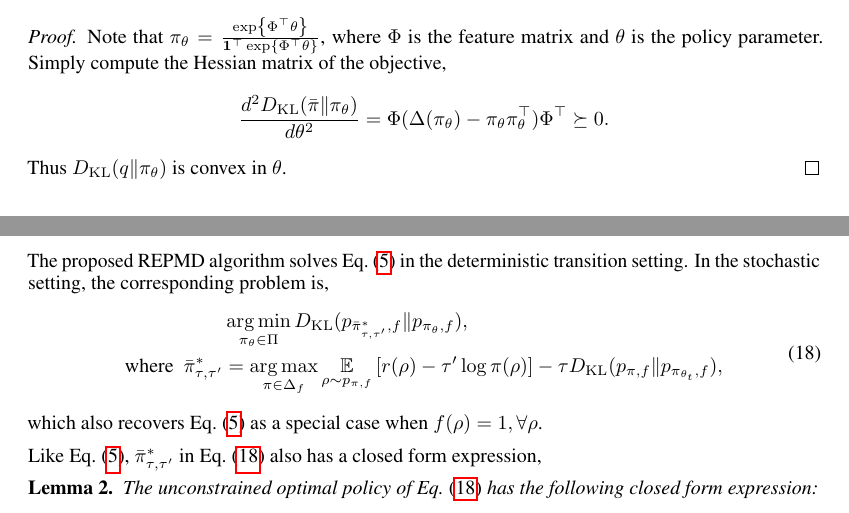
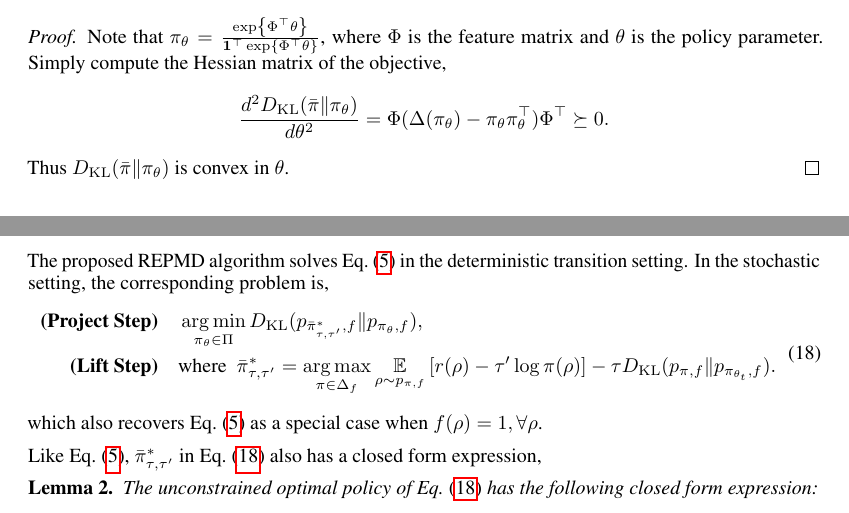
Before and after one commit to jinchengmei/Policy-Mirror-Descent-with-Reversed-KL-Projection, a LaTeX paper (ICLR2019/iclr2019_conference.tex, which reads ICLR2019/appendix.tex): two parts of pages 13 and 15 of 17, joined at a grey line, cut so that both start at the same text. Compiled offline with pdfLaTeX.

Commit message:
fix typo in A.4 and B.2

```diff
--- a/ICLR2019/appendix.tex
+++ b/ICLR2019/appendix.tex
@@ -77,7 +77,7 @@ This section is devoted to the omitted proofs in \cref{sec:reversed_emtropy_poli
 	Simply compute the Hessian matrix of the objective,
 	 \[\frac{d^2 \KL(\refPi \| \pi_{\theta})}{d \theta^2} = \Phi (\Delta(\pi_\theta) - \pi_\theta \pi_\theta^\top) \Phi^\top \succeq 0.
 	 \]
-	 Thus $\KL(q \| \pi_{\theta})$ is convex in $\theta$.
+	 Thus $\KL(\refPi \| \pi_{\theta})$ is convex in $\theta$.
 \end{proof}
 
 \subsection{Proof of \cref{prop:sr}}
@@ -148,8 +148,8 @@ The proposed REPMD algorithm solves \cref{eq:repmd} in the deterministic transit
 \begin{equation}
 \label{eq:repmd_stochastic}
 \begin{split}
-	&\argmin\limits_{\pi_\theta \in \Pi}{\KL(p_{\bar{\pi}_{\tau,\tau^{\prime}}^*, f}  \| p_{\pi_\theta, f} ) }, \\
-	\text{where}\ \ \bar{\pi}_{\tau,\tau^{\prime}}^* & =  \argmax\limits_{\pi \in \Delta_f}{ \ep\limits_{\rho \sim p_{\pi, f}}{ \left[ r(\rho) - \tau^{\prime} \log{\pi(\rho)} \right] } - \tau \KL(p_{\pi, f} \| p_{\pi_{\theta_t}, f} ) },
+\text{\bf (Project Step)} \quad &\argmin\limits_{\pi_\theta \in \Pi}{\KL(p_{\bar{\pi}_{\tau,\tau^{\prime}}^*, f}  \| p_{\pi_\theta, f} ) }, \\
+\text{\bf (Lift Step)}  \quad & \text{where}\ \ \bar{\pi}_{\tau,\tau^{\prime}}^* =  \argmax\limits_{\pi \in \Delta_f}{ \ep\limits_{\rho \sim p_{\pi, f}}{ \left[ r(\rho) - \tau^{\prime} \log{\pi(\rho)} \right] } - \tau \KL(p_{\pi, f} \| p_{\pi_{\theta_t}, f} ) }.
 \end{split}
 \end{equation}
 which also recovers \cref{eq:repmd} as a special case when $f(\rho) = 1, \forall \rho$.
```
Also changed, not shown: ICLR2019/iclr2019_conference.pdf, 4 other files.
